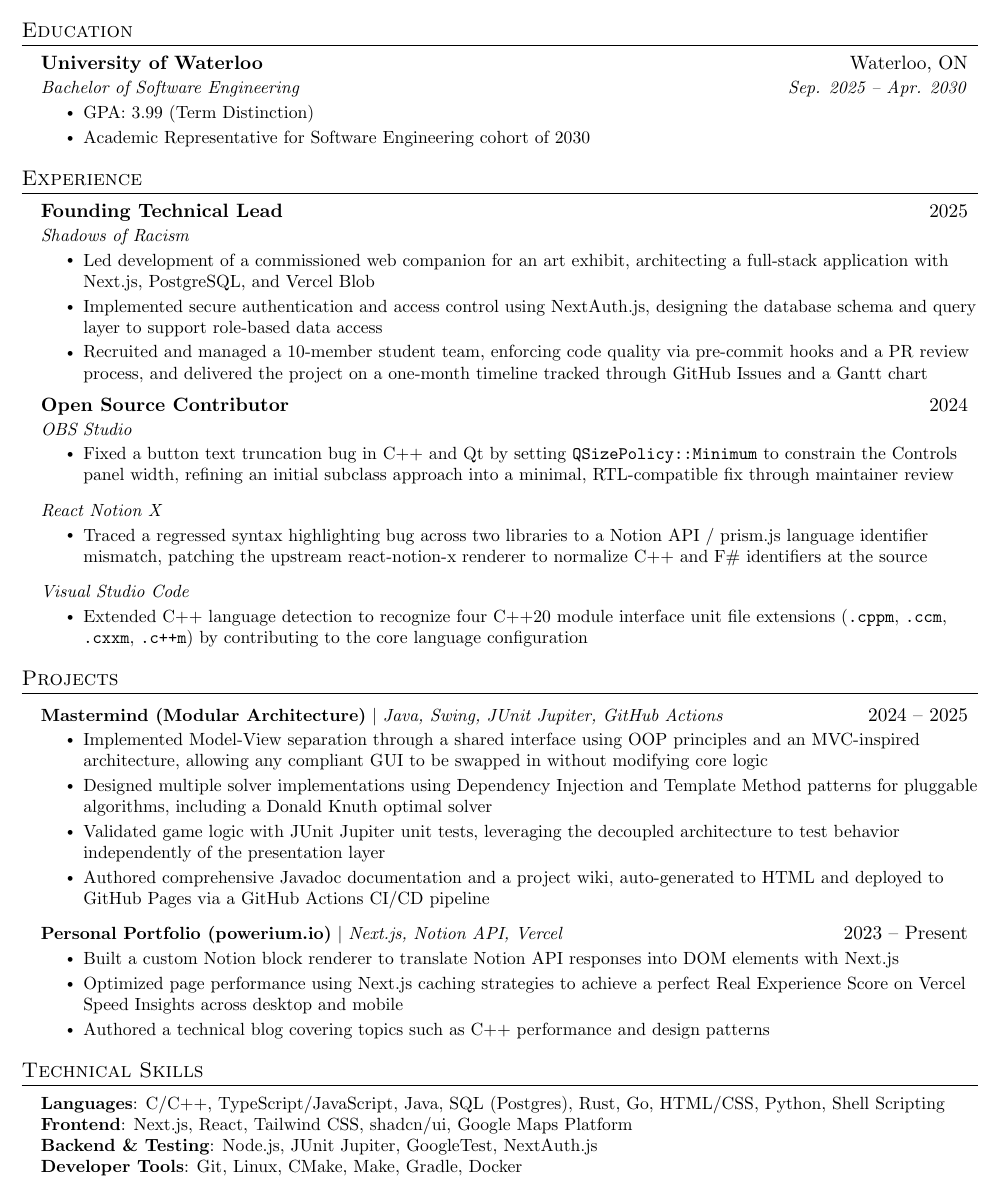
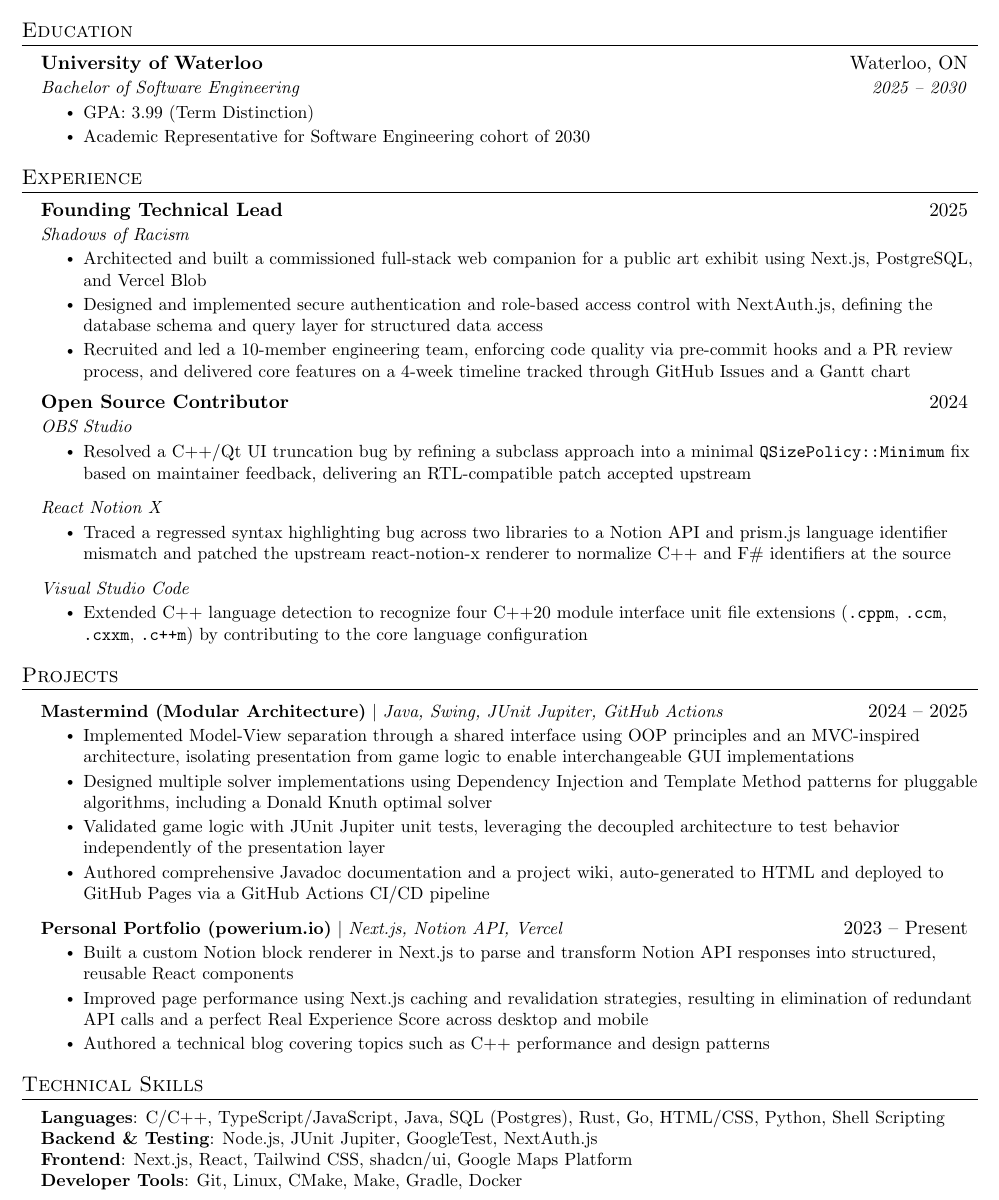
Before and after one commit to powersagitar/resume, a LaTeX document (main.tex): part of the page, cut so that both start at the same text. Compiled offline with pdfLaTeX.

Commit message:
i think its actually the final tweak

```diff
--- a/main.tex
+++ b/main.tex
@@ -126,7 +126,7 @@
   \resumeSubHeadingListStart
     \resumeSubheading
       {University of Waterloo}{Waterloo, ON}
-      {Bachelor of Software Engineering}{Sep. 2025 -- Apr. 2030}
+      {Bachelor of Software Engineering}{2025 -- 2030}
     \resumeItemListStart
       \resumeItem{GPA: 3.99 (Term Distinction)}
       \resumeItem{Academic Representative for Software Engineering cohort of 2030}
@@ -161,22 +161,22 @@
       {Founding Technical Lead}{2025}
       {Shadows of Racism}{}
       \resumeItemListStart
-        \resumeItem{Led development of a commissioned web companion for an art exhibit, architecting a full-stack application with Next.js, PostgreSQL, and Vercel Blob}
-        \resumeItem{Implemented secure authentication and access control using NextAuth.js, designing the database schema and query layer to support role-based data access}
-        \resumeItem{Recruited and managed a 10-member student team, enforcing code quality via pre-commit hooks and a PR review process, and delivered the project on a one-month timeline tracked through GitHub Issues and a Gantt chart}
+        \resumeItem{Architected and built a commissioned full-stack web companion for a public art exhibit using Next.js, PostgreSQL, and Vercel Blob}
+        \resumeItem{Designed and implemented secure authentication and role-based access control with NextAuth.js, defining the database schema and query layer for structured data access}
+        \resumeItem{Recruited and led a 10-member engineering team, enforcing code quality via pre-commit hooks and a PR review process, and delivered core features on a 4-week timeline tracked through GitHub Issues and a Gantt chart}
       \resumeItemListEnd
 
     \resumeSubheading
       {Open Source Contributor}{2024}
       {OBS Studio}{}
       \resumeItemListStart
-        \resumeItem{Fixed a button text truncation bug in C++ and Qt by setting \texttt{QSizePolicy::Minimum} to constrain the Controls panel width, refining an initial subclass approach into a minimal, RTL-compatible fix through maintainer review}
+        \resumeItem{Resolved a C++/Qt UI truncation bug by refining a subclass approach into a minimal \texttt{QSizePolicy::Minimum} fix based on maintainer feedback, delivering an RTL-compatible patch accepted upstream}
       \resumeItemListEnd
 
     \resumeSubSubheading
     {React Notion X}{}
       \resumeItemListStart
-        \resumeItem{Traced a regressed syntax highlighting bug across two libraries to a Notion API / prism.js language identifier mismatch, patching the upstream react-notion-x renderer to normalize C++ and F\# identifiers at the source}
+        \resumeItem{Traced a regressed syntax highlighting bug across two libraries to a Notion API and prism.js language identifier mismatch and patched the upstream react-notion-x renderer to normalize C++ and F\# identifiers at the source}
       \resumeItemListEnd
 
     \resumeSubSubheading
@@ -196,7 +196,7 @@
     \resumeProjectHeading
       {\textbf{Mastermind (Modular Architecture)} $|$ \emph{Java, Swing, JUnit Jupiter, GitHub Actions}}{2024 -- 2025}
       \resumeItemListStart
-        \resumeItem{Implemented Model-View separation through a shared interface using OOP principles and an MVC-inspired architecture, allowing any compliant GUI to be swapped in without modifying core logic}
+        \resumeItem{Implemented Model-View separation through a shared interface using OOP principles and an MVC-inspired architecture, isolating presentation from game logic to enable interchangeable GUI implementations}
         \resumeItem{Designed multiple solver implementations using Dependency Injection and Template Method patterns for pluggable algorithms, including a Donald Knuth optimal solver}
         \resumeItem{Validated game logic with JUnit Jupiter unit tests, leveraging the decoupled architecture to test behavior independently of the presentation layer}
         \resumeItem{Authored comprehensive Javadoc documentation and a project wiki, auto-generated to HTML and deployed to GitHub Pages via a GitHub Actions CI/CD pipeline}
@@ -205,8 +205,9 @@
     \resumeProjectHeading
       {\textbf{Personal Portfolio (\href{https://www.powerium.io}{powerium.io})} $|$ \emph{Next.js, Notion API, Vercel}}{2023 -- Present}
       \resumeItemListStart
-        \resumeItem{Built a custom Notion block renderer to translate Notion API responses into DOM elements with Next.js}
-        \resumeItem{Optimized page performance using Next.js caching strategies to achieve a perfect Real Experience Score on Vercel Speed Insights across desktop and mobile}
+        \resumeItem{Built a custom Notion block renderer in Next.js to parse and transform Notion API responses into structured, reusable React components}
+        \resumeItem{Improved page performance using Next.js caching and revalidation strategies, resulting in
+        elimination of redundant API calls and a perfect Real Experience Score across desktop and mobile}
         \resumeItem{Authored a technical blog covering topics such as C++ performance and design patterns}
       \resumeItemListEnd
   \resumeSubHeadingListEnd
@@ -219,8 +220,8 @@
     \small{\item{
       \textbf{Languages}{: C/C++, TypeScript/JavaScript, Java, SQL (Postgres), Rust, Go, HTML/CSS, Python, Shell
       Scripting} \\
+      \textbf{Backend \& Testing}{: Node.js, JUnit Jupiter, GoogleTest, NextAuth.js} \\
       \textbf{Frontend}{: Next.js, React, Tailwind CSS, shadcn/ui, Google Maps Platform} \\
-      \textbf{Backend \& Testing}{: Node.js, JUnit Jupiter, GoogleTest, NextAuth.js} \\
       \textbf{Developer Tools}{: Git, Linux, CMake, Make, Gradle, Docker} \\
     }}
  \end{itemize}
```
